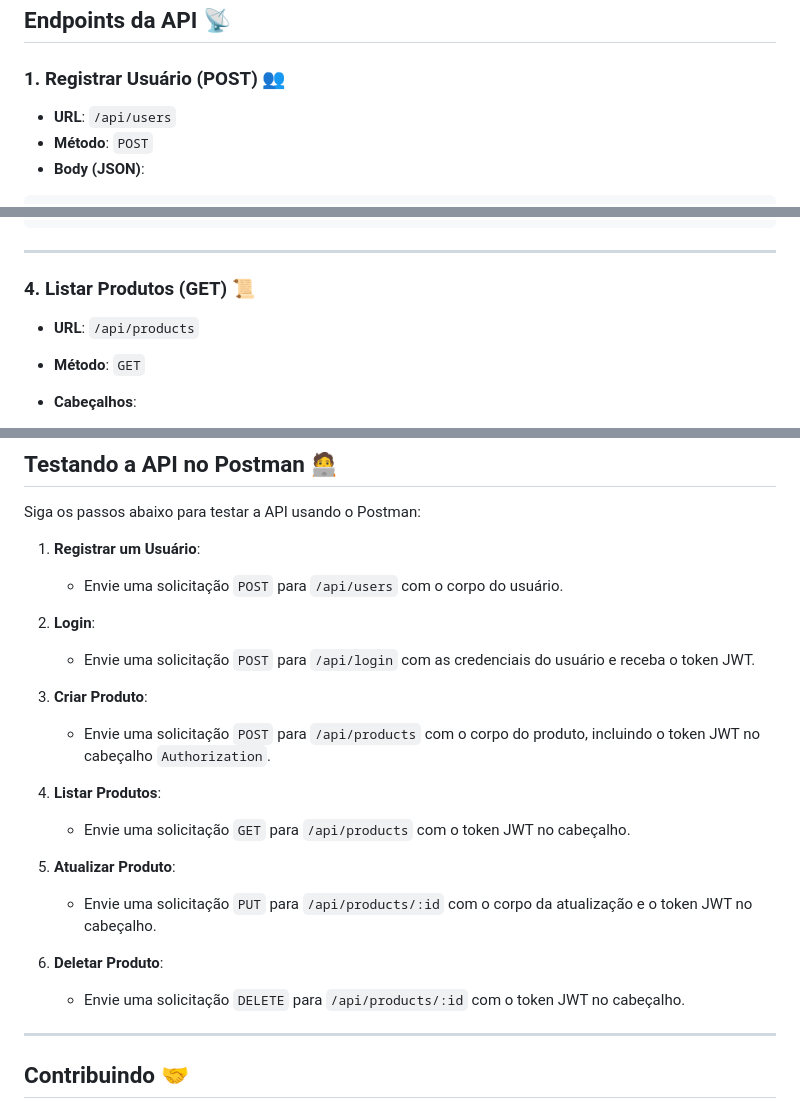
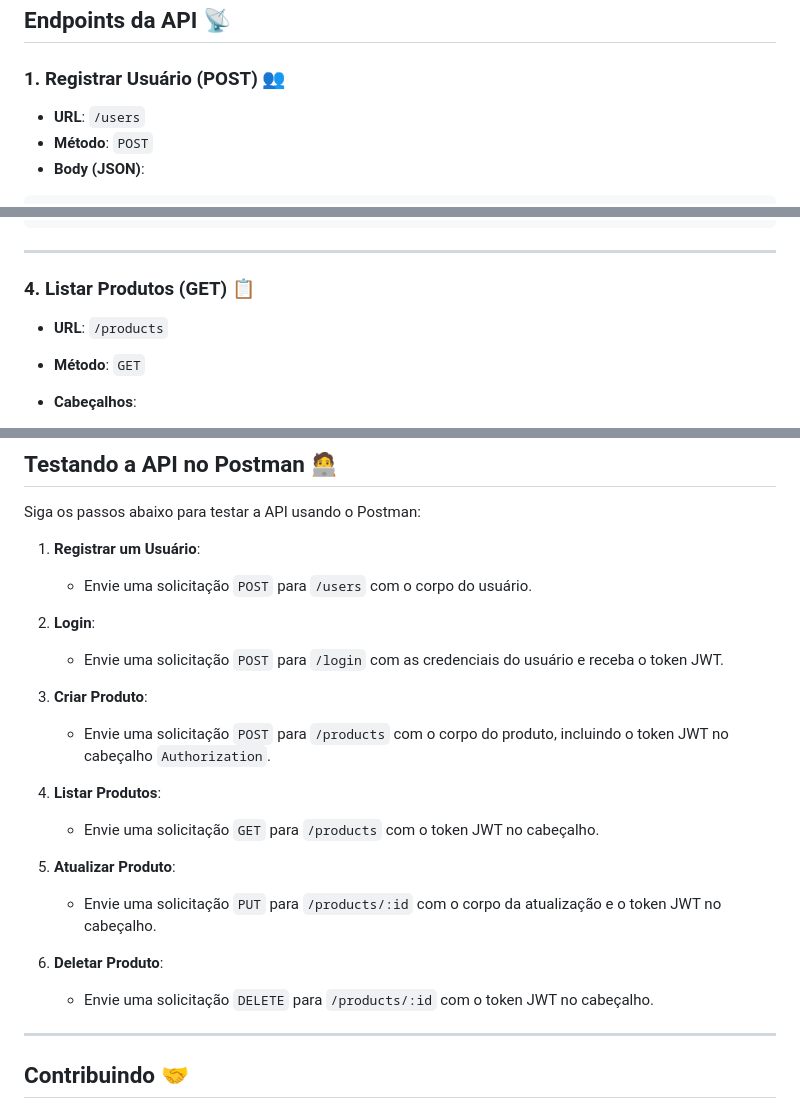
Before and after one commit to OseiasSilva021/mini-blog-com-jwt, a Markdown page: readme.md, 3 parts joined by grey strips. GitHub-like rendering.

```diff
--- a/readme.md
+++ b/readme.md
@@ -72,7 +71,7 @@ A API estará disponível em `http://localhost:3000`.
 
 ### 1. **Registrar Usuário (POST)** 👥
 
-- **URL**: `/api/users`
+- **URL**: `/users`
 - **Método**: `POST`
 - **Body (JSON)**:
 
@@ -143,9 +142,9 @@ A API estará disponível em `http://localhost:3000`.
 
 ---
 
-### 4. **Listar Produtos (GET)** 📜
+### 4. **Listar Produtos (GET)** 📋
 
-- **URL**: `/api/products`
+- **URL**: `/products`
 - **Método**: `GET`
 - **Cabeçalhos**:
   - `Authorization: Bearer seu_token_jwt_aqui`
@@ -212,22 +211,22 @@ A API estará disponível em `http://localhost:3000`.
 Siga os passos abaixo para testar a API usando o Postman:
 
 1. **Registrar um Usuário**:
-   - Envie uma solicitação `POST` para `/api/users` com o corpo do usuário.
+   - Envie uma solicitação `POST` para `/users` com o corpo do usuário.
 
 2. **Login**:
-   - Envie uma solicitação `POST` para `/api/login` com as credenciais do usuário e receba o token JWT.
+   - Envie uma solicitação `POST` para `/login` com as credenciais do usuário e receba o token JWT.
 
 3. **Criar Produto**:
-   - Envie uma solicitação `POST` para `/api/products` com o corpo do produto, incluindo o token JWT no cabeçalho `Authorization`.
+   - Envie uma solicitação `POST` para `/products` com o corpo do produto, incluindo o token JWT no cabeçalho `Authorization`.
 
 4. **Listar Produtos**:
-   - Envie uma solicitação `GET` para `/api/products` com o token JWT no cabeçalho.
+   - Envie uma solicitação `GET` para `/products` com o token JWT no cabeçalho.
 
 5. **Atualizar Produto**:
-   - Envie uma solicitação `PUT` para `/api/products/:id` com o corpo da atualização e o token JWT no cabeçalho.
+   - Envie uma solicitação `PUT` para `/products/:id` com o corpo da atualização e o token JWT no cabeçalho.
 
 6. **Deletar Produto**:
-   - Envie uma solicitação `DELETE` para `/api/products/:id` com o token JWT no cabeçalho.
+   - Envie uma solicitação `DELETE` para `/products/:id` com o token JWT no cabeçalho.
 
 ---
 
```
Also changed, not shown: other parts of readme.md (+5 -6 lines).
